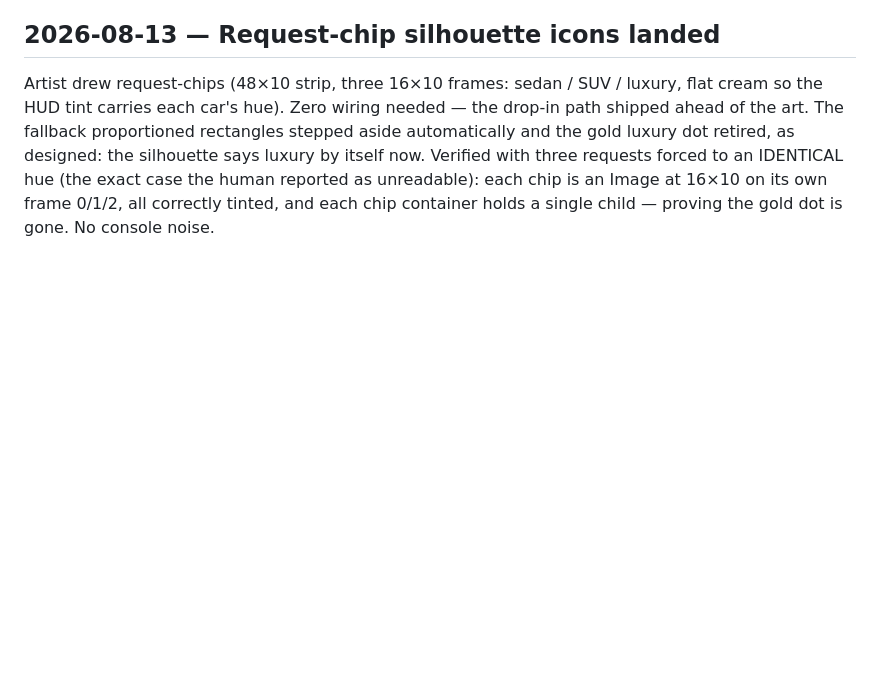
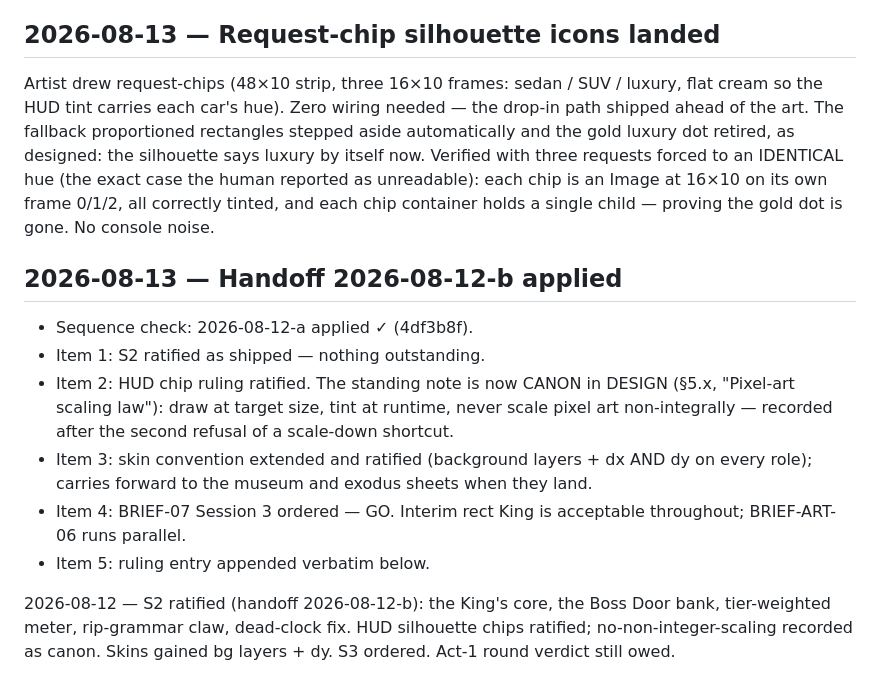
Before and after one commit to dstrus/chexys-big-day, a Markdown page: DECISIONS.md, the part around the change. GitHub-like rendering; blank space fills up the shorter version.

Commit message:
Apply handoff 2026-08-12-b
Co-Authored-By: Claude Fable 5 <noreply@anthropic.com>

```diff
--- a/DECISIONS.md
+++ b/DECISIONS.md
@@ -2925,3 +2925,25 @@ case the human reported as unreadable): each chip is an Image at
 16×10 on its own frame 0/1/2, all correctly tinted, and each chip
 container holds a single child — proving the gold dot is gone. No
 console noise.
+
+## 2026-08-13 — Handoff 2026-08-12-b applied
+
+- Sequence check: 2026-08-12-a applied ✓ (4df3b8f).
+- Item 1: S2 ratified as shipped — nothing outstanding.
+- Item 2: HUD chip ruling ratified. The standing note is now CANON in
+  DESIGN (§5.x, "Pixel-art scaling law"): draw at target size, tint at
+  runtime, never scale pixel art non-integrally — recorded after the
+  second refusal of a scale-down shortcut.
+- Item 3: skin convention extended and ratified (background layers +
+  dx AND dy on every role); carries forward to the museum and exodus
+  sheets when they land.
+- Item 4: BRIEF-07 Session 3 ordered — GO. Interim rect King is
+  acceptable throughout; BRIEF-ART-06 runs parallel.
+- Item 5: ruling entry appended verbatim below.
+
+2026-08-12 — S2 ratified (handoff 2026-08-12-b): the
+King's core, the Boss Door bank, tier-weighted meter,
+rip-grammar claw, dead-clock fix. HUD silhouette chips
+ratified; no-non-integer-scaling recorded as canon. Skins
+gained bg layers + dy. S3 ordered. Act-1 round verdict
+still owed.
```
Also changed, not shown: DESIGN.md (+12 -0 lines).
